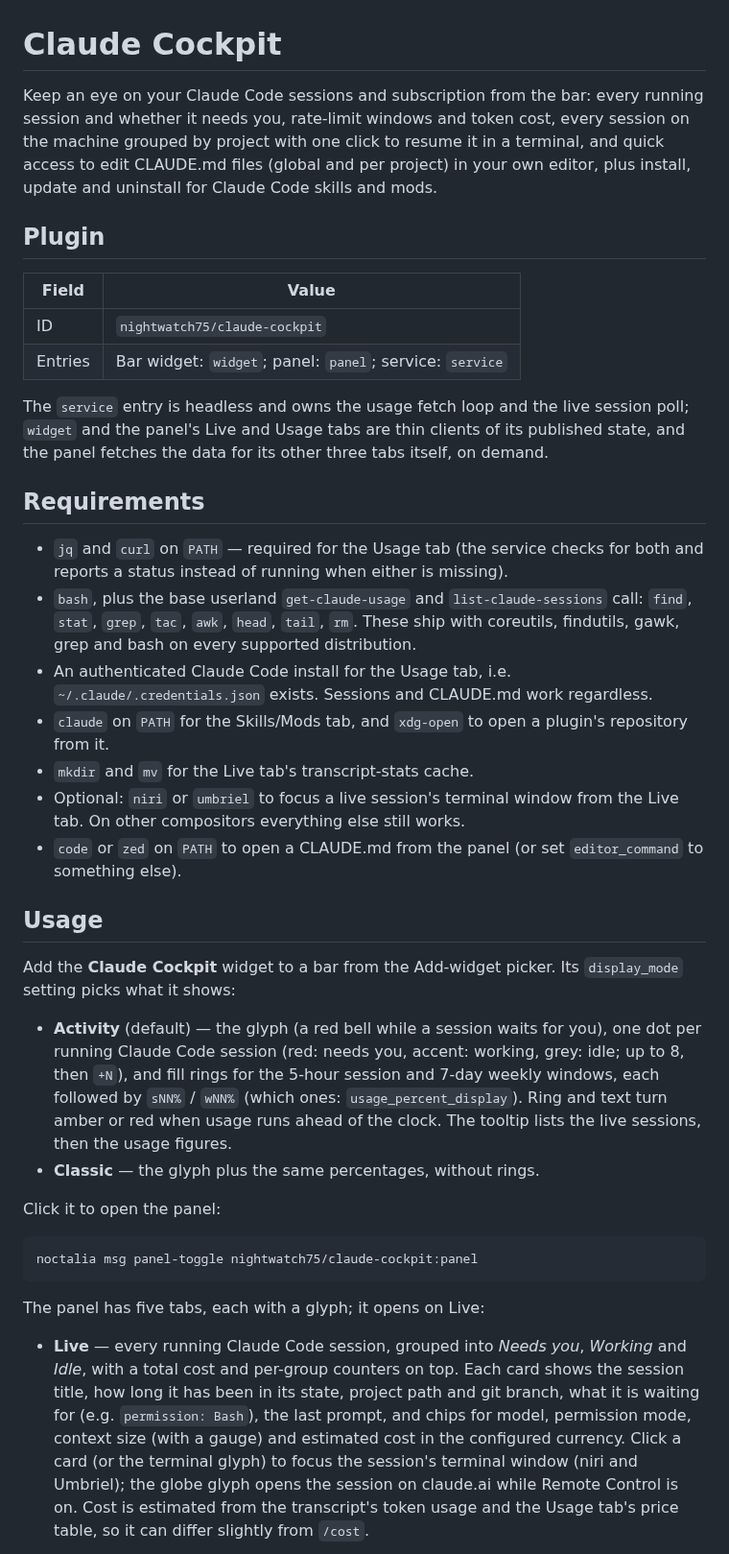
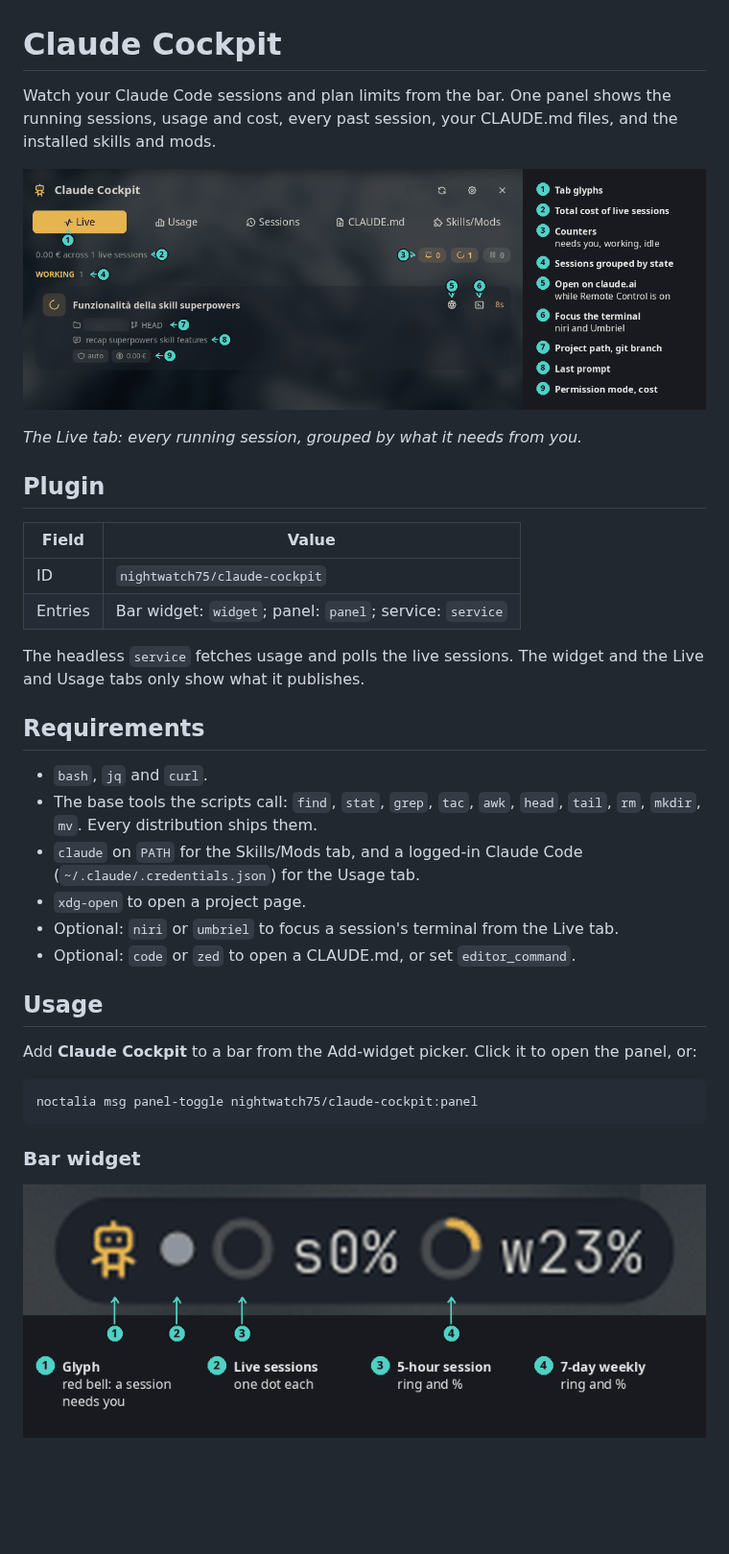
Before and after one commit to nightwatch75/noctalia-plugins, a Markdown page: claude-cockpit/README.md, the part around one of its changes. Shown at 96% size. GitHub-like rendering; pictures changed too: claude-cockpit/images/live.png (added), claude-cockpit/images/widget.png (added); blank space fills up the shorter version.

Commit message:
claude-cockpit 1.0.0: README with annotated screenshots

````diff
--- a/claude-cockpit/README.md
+++ b/claude-cockpit/README.md
@@ -1,11 +1,12 @@
 # Claude Cockpit
 
-Keep an eye on your Claude Code sessions and subscription from the bar:
-every running session and whether it needs you, rate-limit windows and
-token cost, every session on the
-machine grouped by project with one click to resume it in a terminal, and
-quick access to edit CLAUDE.md files (global and per project) in your own
-editor, plus install, update and uninstall for Claude Code skills and mods.
+Watch your Claude Code sessions and plan limits from the bar. One panel
+shows the running sessions, usage and cost, every past session, your
+CLAUDE.md files, and the installed skills and mods.
+
+![Live tab with one running session](images/live.png)
+
+*The Live tab: every running session, grouped by what it needs from you.*
 
 ## Plugin
 
@@ -14,61 +15,31 @@ editor, plus install, update and uninstall for Claude Code skills and mods.
 | ID | `nightwatch75/claude-cockpit` |
 | Entries | Bar widget: `widget`; panel: `panel`; service: `service` |
 
-The `service` entry is headless and owns the usage fetch loop and the live
-session poll; `widget` and the panel's Live and Usage tabs are thin clients
-of its published state, and the panel fetches the data for its other three
-tabs itself, on demand.
+The headless `service` fetches usage and polls the live sessions. The
+widget and the Live and Usage tabs only show what it publishes.
 
 ## Requirements
 
-- `jq` and `curl` on `PATH` — required for the Usage tab (the service checks
-  for both and reports a status instead of running when either is missing).
-- `bash`, plus the base userland `get-claude-usage` and
-  `list-claude-sessions` call: `find`, `stat`, `grep`, `tac`, `awk`, `head`,
-  `tail`, `rm`. These ship with coreutils, findutils, gawk, grep and bash on
-  every supported distribution.
-- An authenticated Claude Code install for the Usage tab, i.e.
-  `~/.claude/.credentials.json` exists. Sessions and CLAUDE.md work
-  regardless.
-- `claude` on `PATH` for the Skills/Mods tab, and `xdg-open` to open a
-  plugin's repository from it.
-- `mkdir` and `mv` for the Live tab's transcript-stats cache.
-- Optional: `niri` or `umbriel` to focus a live session's terminal window
-  from the Live tab. On other compositors everything else still works.
-- `code` or `zed` on `PATH` to open a CLAUDE.md from the panel (or set
-  `editor_command` to something else).
+- `bash`, `jq` and `curl`.
+- The base tools the scripts call: `find`, `stat`, `grep`, `tac`, `awk`,
+  `head`, `tail`, `rm`, `mkdir`, `mv`. Every distribution ships them.
+- `claude` on `PATH` for the Skills/Mods tab, and a logged-in Claude Code
+  (`~/.claude/.credentials.json`) for the Usage tab.
+- `xdg-open` to open a project page.
+- Optional: `niri` or `umbriel` to focus a session's terminal from the
+  Live tab.
+- Optional: `code` or `zed` to open a CLAUDE.md, or set `editor_command`.
 
 ## Usage
 
-Add the **Claude Cockpit** widget to a bar from the Add-widget picker. Its
-`display_mode` setting picks what it shows:
-
-- **Activity** (default) — the glyph (a red bell while a session waits
-  for you), one dot per running Claude Code
-  session (red: needs you, accent: working, grey: idle; up to 8, then
-  `+N`), and fill rings for the 5-hour session and 7-day weekly windows,
-  each followed by `sNN%` / `wNN%` (which ones: `usage_percent_display`). Ring and text turn amber or
-  red when usage runs ahead of the clock. The tooltip lists the live
-  sessions, then the usage figures.
-- **Classic** — the glyph plus the same percentages, without rings.
-
-Click it to open the panel:
+Add **Claude Cockpit** to a bar from the Add-widget picker. Click it to
+open the panel, or:
 
 ```sh
 noctalia msg panel-toggle nightwatch75/claude-cockpit:panel
 ```
 
-The panel has five tabs, each with a glyph; it opens on Live:
+### Bar widget
 
-- **Live** — every running Claude Code session, grouped into *Needs you*,
-  *Working* and *Idle*, with a total cost and per-group counters on top.
-  Each card shows the session title, how long it has been in its state,
-  project path and git branch, what it is waiting for (e.g.
-  `permission: Bash`), the last prompt, and chips for model, permission
-  mode, context size (with a gauge) and estimated cost in the configured
-  currency. Click a card (or the terminal glyph) to focus the session's
-  terminal window (niri and Umbriel); the globe glyph opens the session on
-  claude.ai while Remote Control is on. Cost is estimated from the
-  transcript's token usage and the Usage tab's price table, so it can
-  differ slightly from `/cost`.
+![Bar widget in activity mode](images/widget.png)
 
````
Also changed, not shown: other parts of claude-cockpit/README.md (+98 -103 lines), claude-cockpit/images/claude-md.png (added), claude-cockpit/images/sessions.png (added), claude-cockpit/images/skills-mods.png (added), claude-cockpit/images/usage.png (added).
